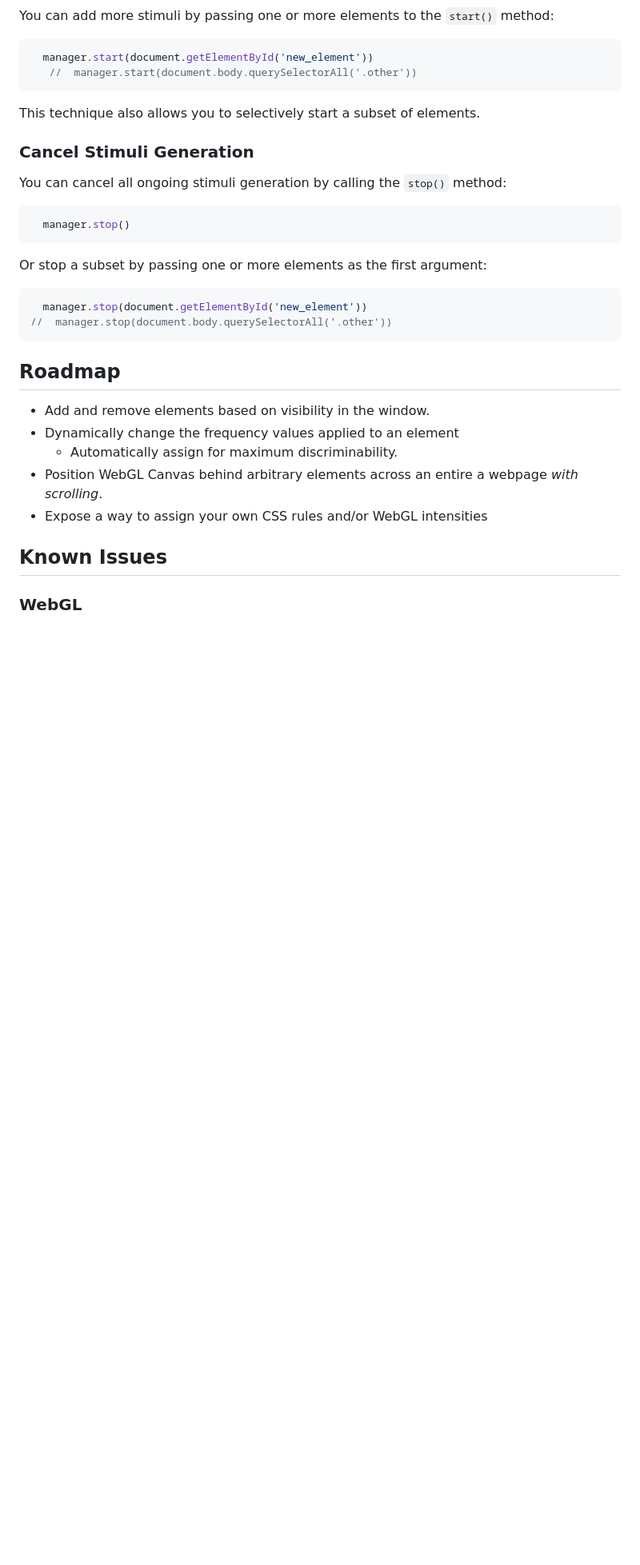
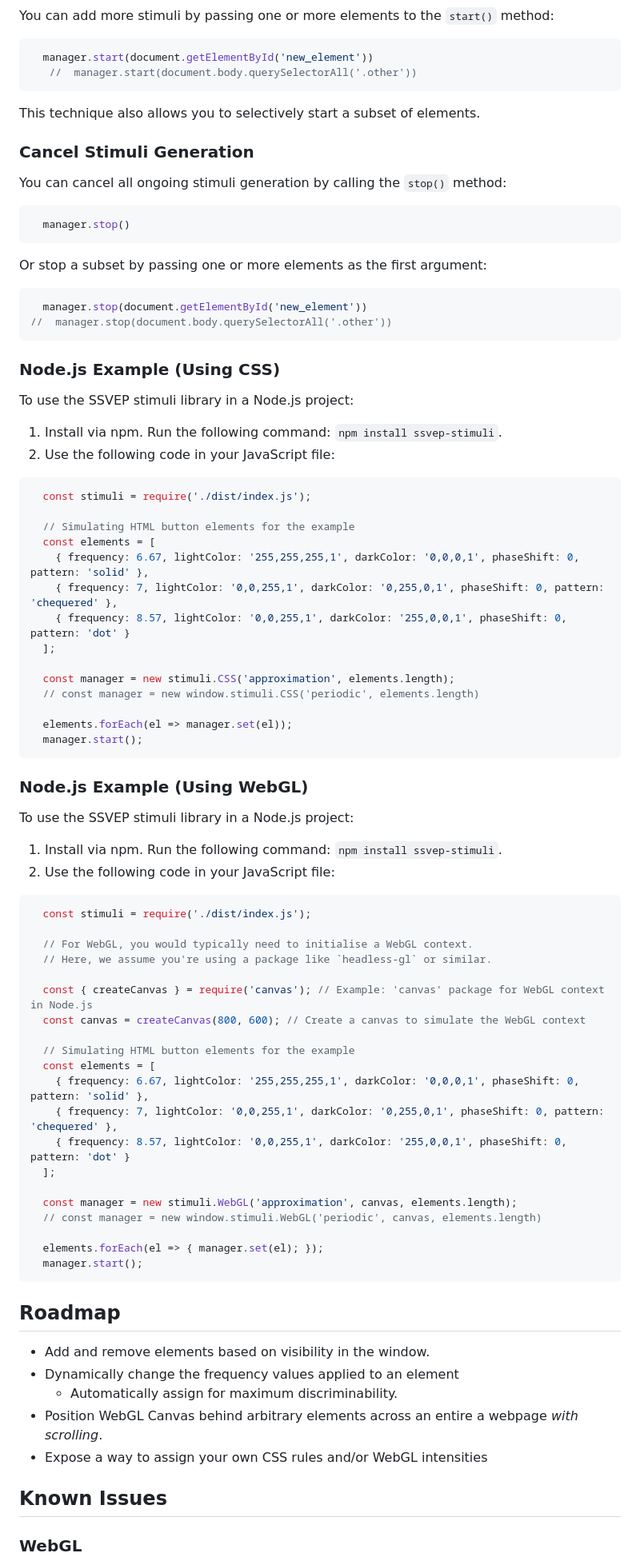
Before and after one commit to hci-lab-um/web-ssvep-stimuli-generators, a Markdown page: README.md, the part around the change. Shown at 80% size. Drawn GitHub-style; blank space fills up the shorter version.

Commit message:
Updated the README file with Node.js examples for both CSS and WebGL

````diff
--- a/README.md
+++ b/README.md
@@ -124,6 +124,58 @@ Or stop a subset by passing one or more elements as the first argument:
 ```
 
 
+### Node.js Example (Using CSS)
+To use the SSVEP stimuli library in a Node.js project:
+  1. Install via npm. Run the following command: `npm install ssvep-stimuli`.
+  2. Use the following code in your JavaScript file:
+
+```javascript
+  const stimuli = require('./dist/index.js');
+
+  // Simulating HTML button elements for the example
+  const elements = [
+    { frequency: 6.67, lightColor: '255,255,255,1', darkColor: '0,0,0,1', phaseShift: 0, pattern: 'solid' },
+    { frequency: 7, lightColor: '0,0,255,1', darkColor: '0,255,0,1', phaseShift: 0, pattern: 'chequered' },
+    { frequency: 8.57, lightColor: '0,0,255,1', darkColor: '255,0,0,1', phaseShift: 0, pattern: 'dot' }
+  ];
+
+  const manager = new stimuli.CSS('approximation', elements.length);
+  // const manager = new window.stimuli.CSS('periodic', elements.length)
+
+  elements.forEach(el => manager.set(el));
+  manager.start();
+```
+
+
+### Node.js Example (Using WebGL)
+To use the SSVEP stimuli library in a Node.js project:
+  1. Install via npm. Run the following command: `npm install ssvep-stimuli`.
+  2. Use the following code in your JavaScript file:
+
+```javascript
+  const stimuli = require('./dist/index.js');
+
+  // For WebGL, you would typically need to initialise a WebGL context.
+  // Here, we assume you're using a package like `headless-gl` or similar.
+
+  const { createCanvas } = require('canvas'); // Example: 'canvas' package for WebGL context in Node.js
+  const canvas = createCanvas(800, 600); // Create a canvas to simulate the WebGL context
+
+  // Simulating HTML button elements for the example
+  const elements = [
+    { frequency: 6.67, lightColor: '255,255,255,1', darkColor: '0,0,0,1', phaseShift: 0, pattern: 'solid' },
+    { frequency: 7, lightColor: '0,0,255,1', darkColor: '0,255,0,1', phaseShift: 0, pattern: 'chequered' },
+    { frequency: 8.57, lightColor: '0,0,255,1', darkColor: '255,0,0,1', phaseShift: 0, pattern: 'dot' }
+  ];
+
+  const manager = new stimuli.WebGL('approximation', canvas, elements.length);
+  // const manager = new window.stimuli.WebGL('periodic', canvas, elements.length)
+
+  elements.forEach(el => { manager.set(el); });
+  manager.start();
+```
+
+
 ## Roadmap
 - Add and remove elements based on visibility in the window.
 - Dynamically change the frequency values applied to an element
````
